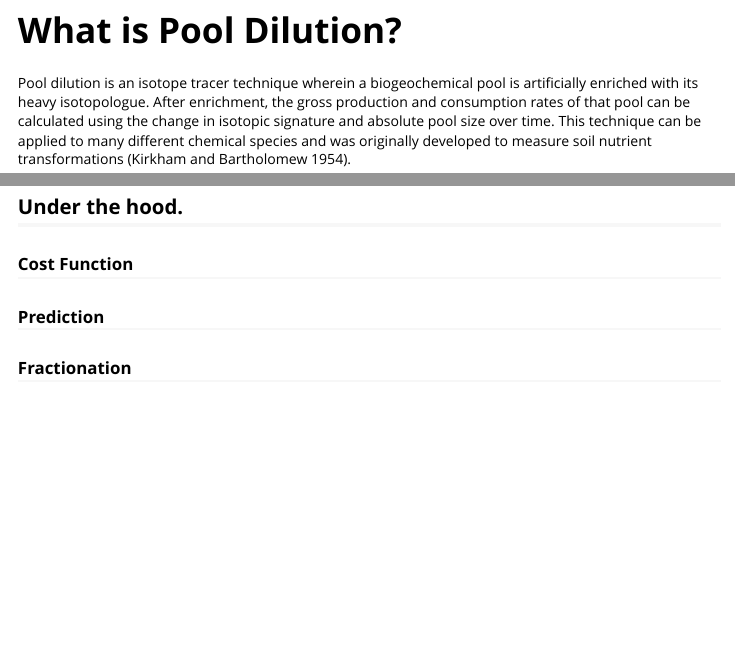
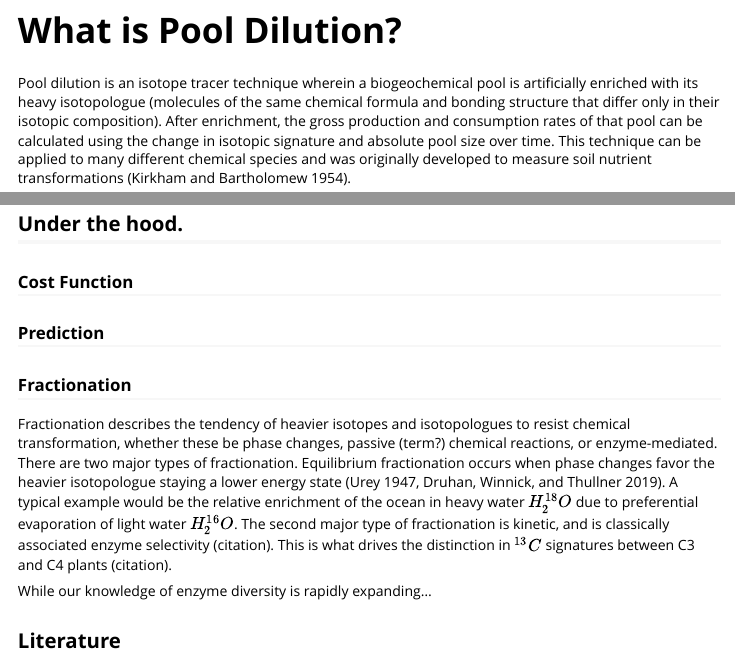
Before and after one commit to COMPASS-DOE/PoolDilutionR, an R Markdown document (vignettes/Intro_PoolDilutionR.Rmd): the page in a window 1100 px wide, from 70 px down, and a second part further down, joined at a grey line. Rendered offline with R 4.5, knitr and Pandoc, with nearby package versions; long lines of code are wrapped.

Commit message:
intial fractionation text

````diff
--- a/vignettes/Intro_PoolDilutionR.Rmd
+++ b/vignettes/Intro_PoolDilutionR.Rmd
@@ -21,7 +21,7 @@ knitr::opts_chunk$set(
 
 # What is Pool Dilution?
 
-Pool dilution is an isotope tracer technique wherein a biogeochemical pool is artificially enriched with its heavy isotopologue. After enrichment, the gross production and consumption rates of that pool can be calculated using the change in isotopic signature and absolute pool size over time. This technique can be applied to many different chemical species and was originally developed to measure soil nutrient transformations (Kirkham and Bartholomew 1954).  \
+Pool dilution is an isotope tracer technique wherein a biogeochemical pool is artificially enriched with its heavy isotopologue (molecules of the same chemical formula and bonding structure that differ only in their isotopic composition). After enrichment, the gross production and consumption rates of that pool can be calculated using the change in isotopic signature and absolute pool size over time. This technique can be applied to many different chemical species and was originally developed to measure soil nutrient transformations (Kirkham and Bartholomew 1954).  \
 
 
 ```{r setup, include=FALSE}
@@ -294,3 +294,9 @@ Poor fits can result from a variety of issues, from instrument error, to incorre
 ### Cost Function
 ### Prediction
 ### Fractionation
+
+Fractionation describes the tendency of heavier isotopes and isotopologues to resist chemical transformation, whether these be phase changes, passive (term?) chemical reactions, or enzyme-mediated. There are two major types of fractionation. Equilibrium fractionation occurs when phase changes favor the heavier isotopologue staying a lower energy state (Urey 1947, Druhan, Winnick, and Thullner 2019). A typical example would be the relative enrichment of the ocean in heavy water $H_2^{18}O$ due to preferential evaporation of light water $H_2^{16}O$. The second major type of fractionation is kinetic, and is classically associated enzyme selectivity (citation). This is what drives the distinction in $^{13}C$ signatures between C3 and C4 plants (citation).
+
+While our knowledge of enzyme diversity is rapidly expanding...
+
+## Literature
````
